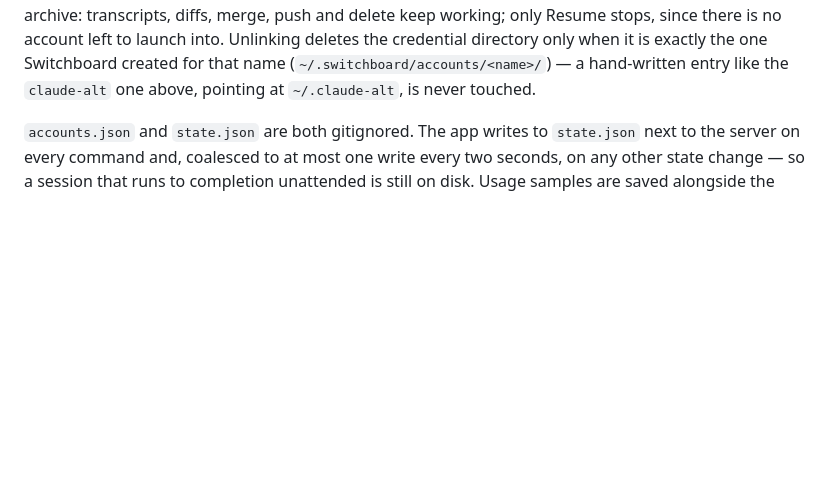
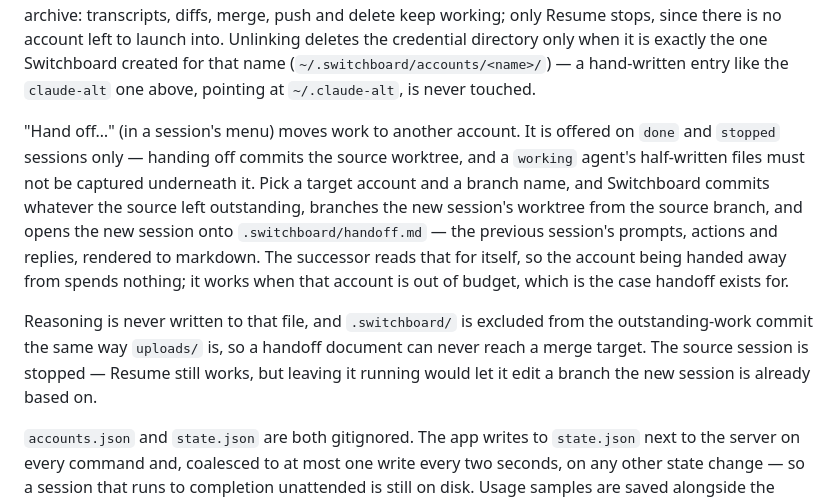
Before and after one commit to dmbritton1/Switchboard, a Markdown page: README.md, the part around the change. Rendered like a GitHub page; blank space fills up the shorter version.

Commit message:
docs: describe session handoff
Co-Authored-By: Claude Opus 5 <noreply@anthropic.com>

```diff
--- a/README.md
+++ b/README.md
@@ -97,6 +97,23 @@ stops, since there is no account left to launch into. Unlinking deletes the
 credential directory only when it is exactly the one Switchboard created for
 that name (`~/.switchboard/accounts/<name>/`) — a hand-written entry like the
 `claude-alt` one above, pointing at `~/.claude-alt`, is never touched.
+
+"Hand off…" (in a session's menu) moves work to another account. It is offered
+on `done` and `stopped` sessions only — handing off commits the source
+worktree, and a `working` agent's half-written files must not be captured
+underneath it. Pick a target account and a branch name, and Switchboard commits
+whatever the source left outstanding, branches the new session's worktree from
+the source branch, and opens the new session onto
+`.switchboard/handoff.md` — the previous session's prompts, actions and replies,
+rendered to markdown. The successor reads that for itself, so the account being
+handed away from spends nothing; it works when that account is out of budget,
+which is the case handoff exists for.
+
+Reasoning is never written to that file, and `.switchboard/` is excluded from
+the outstanding-work commit the same way `uploads/` is, so a handoff document
+can never reach a merge target. The source session is stopped — Resume still
+works, but leaving it running would let it edit a branch the new session is
+already based on.
 
 `accounts.json` and `state.json` are both gitignored. The app writes to
 `state.json` next to the server on every command and, coalesced to at most one
```
Also changed, not shown: AGENTS.md (+4 -0 lines).
